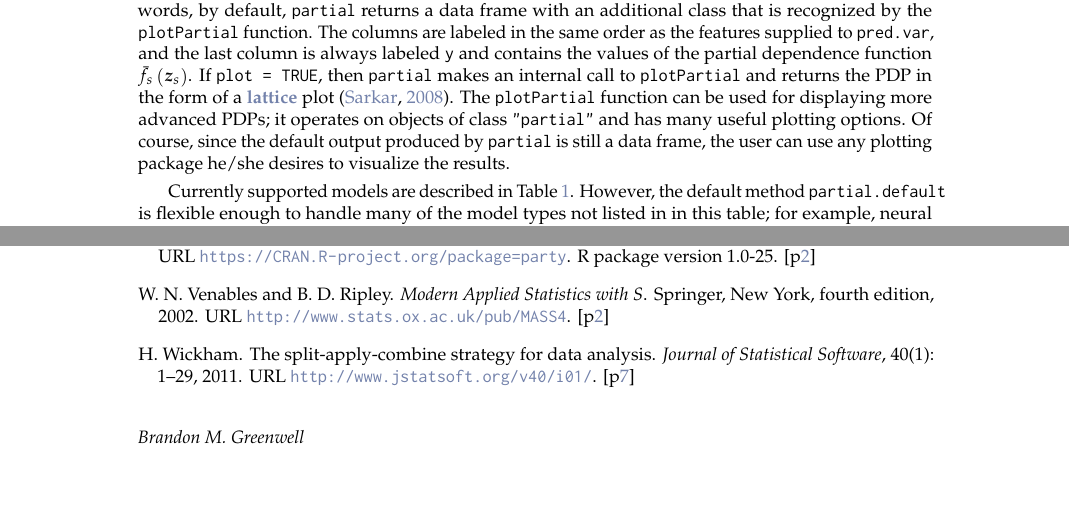
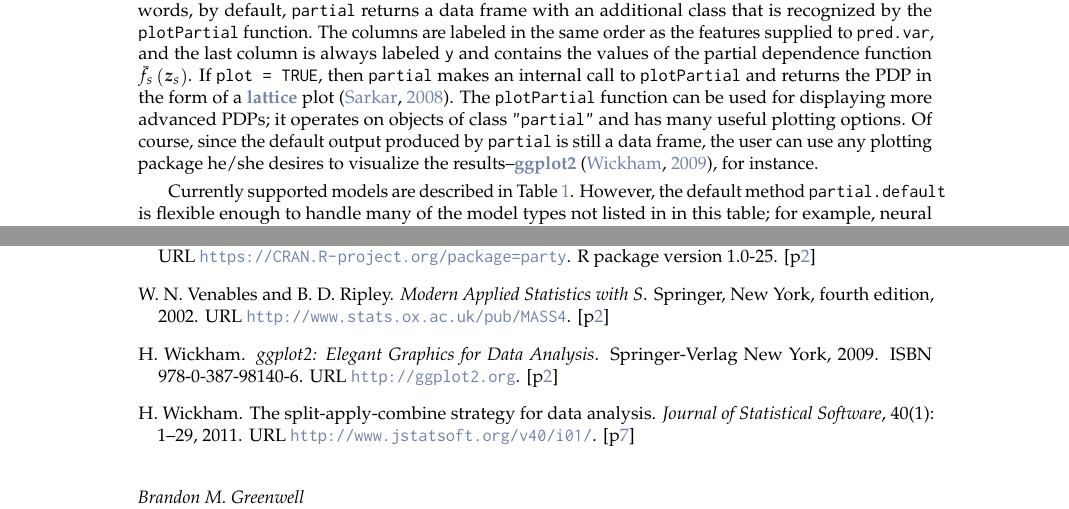
Before and after one commit to guangyuan/pdp, a LaTeX document (manuscript/RJwrapper.tex, which reads manuscript/greenwell.tex): two parts of pages 2 and 11 of 11, joined at a grey line, cut so that both start at the same text, the shorter picture padded with empty space. Compiled offline with pdfLaTeX.

Commit message:
add ggplot2 reference

```diff
--- a/manuscript/greenwell.tex
+++ b/manuscript/greenwell.tex
@@ -71,7 +71,7 @@ Currently, only two functions are exported by \pkg{pdp}:
   \item \code{partial}
   \item \code{plotPartial}
 \end{itemize}
-The \code{partial} function evaluates the partial dependence \eqref{eqn:pdf} from a fitted model over a grid of predictor values; the predictors are specified using the \code{pred.var} argument. If \code{plot = FALSE} (the default), \code{partial} returns an object of class \code{"partial"} which inherits from the class \code{"data.frame"}; in other words, by default, \code{partial} returns a data frame with an additional class that is recognized by the \code{plotPartial} function. The columns are labeled in the same order as the features supplied to \code{pred.var}, and the last column is always labeled \code{y} and contains the values of the partial dependence function $\bar{f}_s\left(\boldsymbol{z}_s\right)$. If \code{plot = TRUE}, then \code{partial} makes an internal call to \code{plotPartial} and returns the PDP in the form of a \CRANpkg{lattice} plot \citep{lattice-pkg}. The \code{plotPartial} function can be used for displaying more advanced PDPs; it operates on objects of class \code{"partial"} and has many useful plotting options. Of course, since the default output produced by \code{partial} is still a data frame, the user can use any plotting package he/she desires to visualize the results.
+The \code{partial} function evaluates the partial dependence \eqref{eqn:pdf} from a fitted model over a grid of predictor values; the predictors are specified using the \code{pred.var} argument. If \code{plot = FALSE} (the default), \code{partial} returns an object of class \code{"partial"} which inherits from the class \code{"data.frame"}; in other words, by default, \code{partial} returns a data frame with an additional class that is recognized by the \code{plotPartial} function. The columns are labeled in the same order as the features supplied to \code{pred.var}, and the last column is always labeled \code{y} and contains the values of the partial dependence function $\bar{f}_s\left(\boldsymbol{z}_s\right)$. If \code{plot = TRUE}, then \code{partial} makes an internal call to \code{plotPartial} and returns the PDP in the form of a \CRANpkg{lattice} plot \citep{lattice-pkg}. The \code{plotPartial} function can be used for displaying more advanced PDPs; it operates on objects of class \code{"partial"} and has many useful plotting options. Of course, since the default output produced by \code{partial} is still a data frame, the user can use any plotting package he/she desires to visualize the results--\CRANpkg{ggplot2} \citep{ggplot2-pkg}, for instance.
 
 Currently supported models are described in Table~\ref{tab:models}. However, the default method \code{partial.default} is flexible enough to handle many of the model types not listed in in this table; for example, neural networks from the \CRANpkg{nnet} package \citep{venables-modern-2002} and projection pursuit regression \citep{friedman-ppr-1981} using the \code{ppr} function in the \pkg{stats} package. Although, for these cases, the user will need to specify the additional options \code{super.type} (i.e., \code{"regression"} or \code{"classification"}) and \code{train} (the original training data) in the call to \code{partial}---the exception in Table~\ref{tab:models} is using partial with \code{"xgb.Booster"} models, which requires the user to specify \code{train}.
 
```
